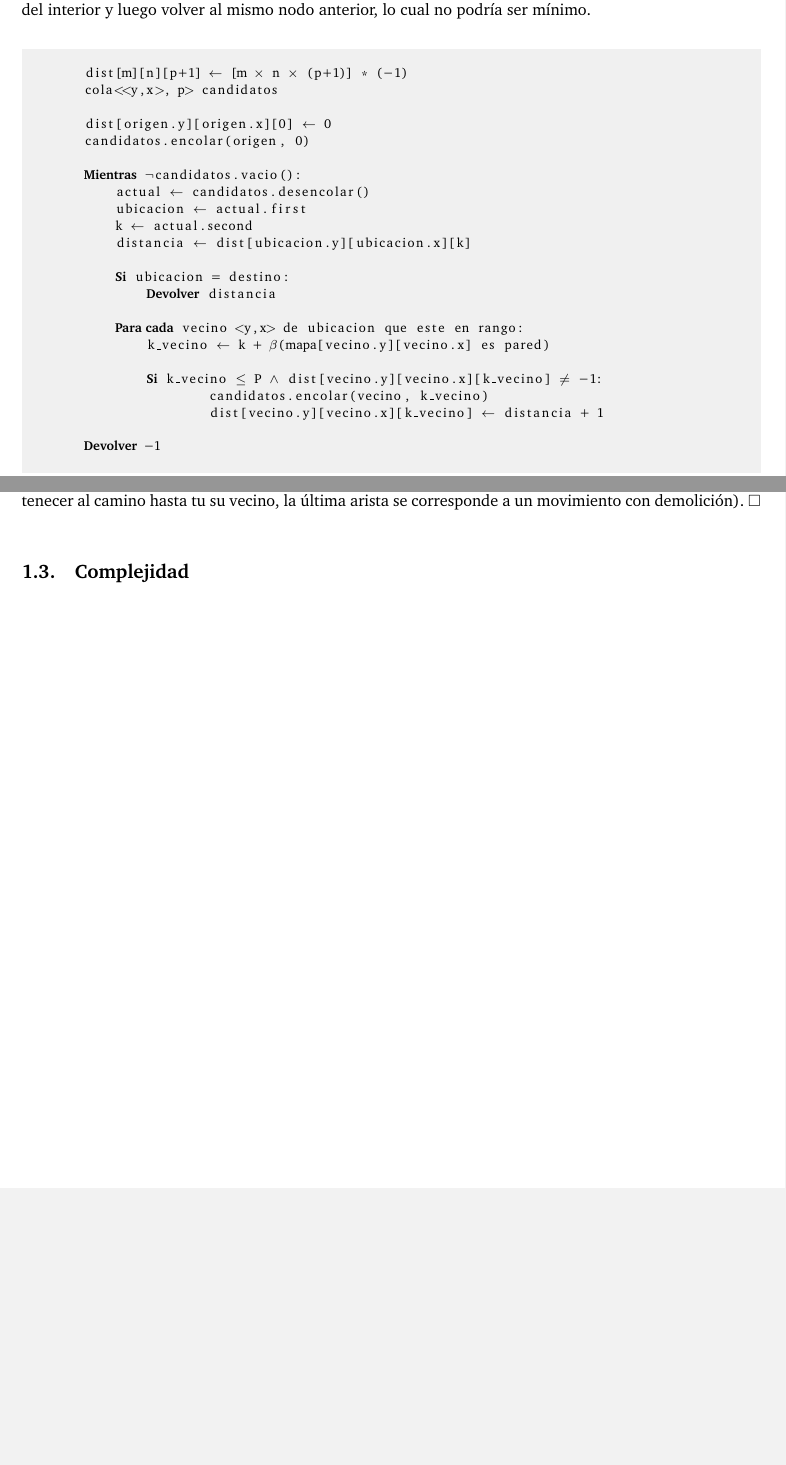
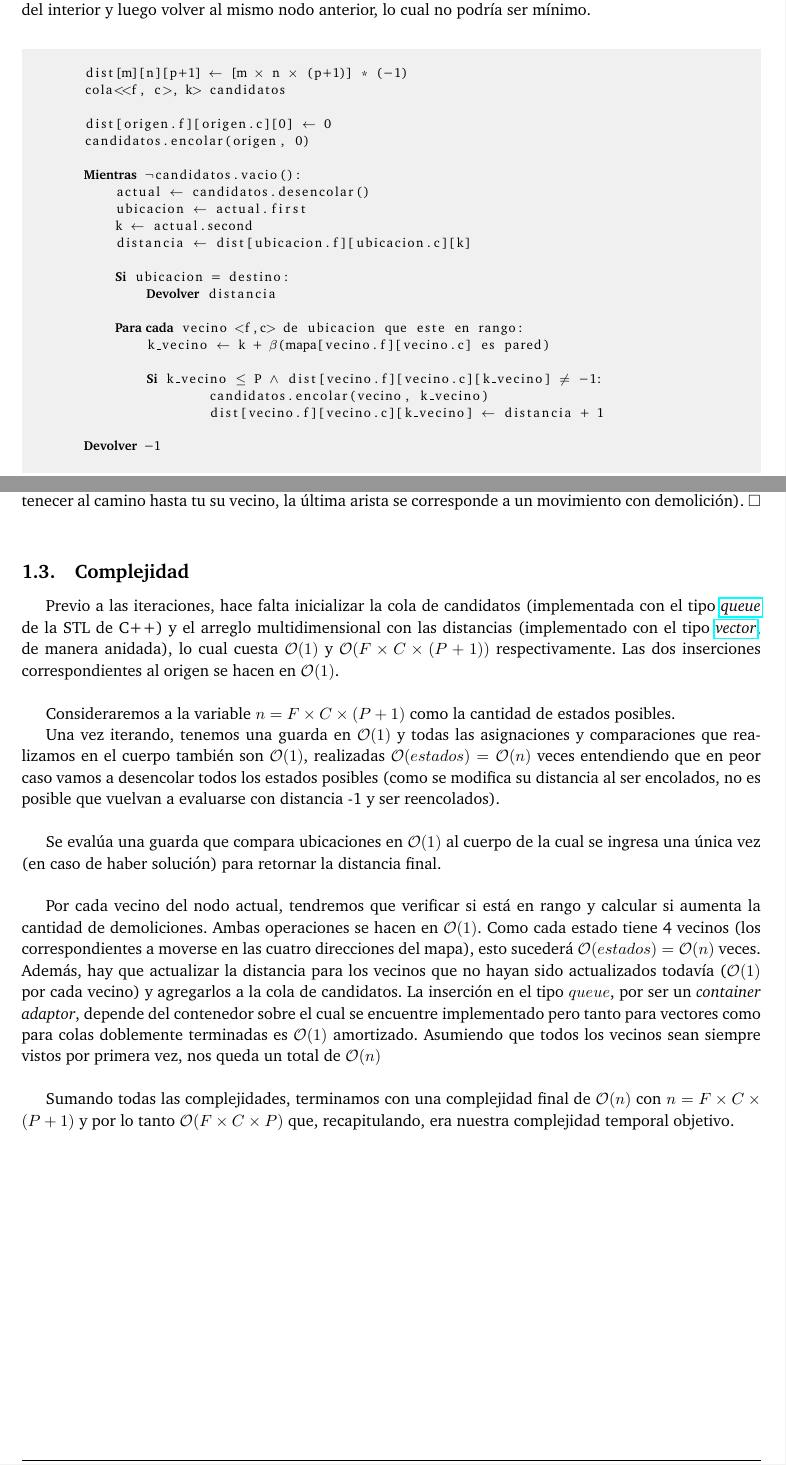
Before and after one commit to ABorgna/algo3, a LaTeX document (tp2/doc/informe.tex, which reads tp2/doc/secciones/ej1.tex): two parts of pages 5 and 7 of 10, joined at a grey line, cut so that both start at the same text, the shorter picture padded with empty space. Compiled offline with pdfLaTeX.

Commit message:
Complejidad ej1

```diff
--- a/tp2/doc/informe.tex
+++ b/tp2/doc/informe.tex
@@ -39,6 +39,7 @@
 %\usepackage{dibujitos}
 
 \usepackage{amssymb}
+\usepackage{hyperref}
 
 
 \graphicspath{ {img/} {../graph/} }
--- a/tp2/doc/secciones/ej1.tex
+++ b/tp2/doc/secciones/ej1.tex
@@ -113,26 +113,26 @@ En este pequeño ejemplo podemos ver tanto la idea de la representación en graf
     \begin{lstlisting}[caption={Pseudoc\'odigo de la resoluci\'on. En 'candidatos' se guardan los nodos tentativos que quedan por visitar. En dist se guarda la menor distancia que tienen al origen que, por iterar haciendo BFS, es la del primer camino en alcanzar dicho nodo.}]
 
         dist[m][n][p+1] $\leftarrow$ [m $\times$ n $\times$ (p+1)] * (-1)
-        cola<<y,x>, p> candidatos
+        cola<<f, c>, k> candidatos
 
-        dist[origen.y][origen.x][0] $\leftarrow$ 0
+        dist[origen.f][origen.c][0] $\leftarrow$ 0
         candidatos.encolar(origen, 0)
 
         $\textbf{Mientras}$ $\neg$candidatos.vacio():
             actual $\leftarrow$ candidatos.desencolar()
             ubicacion $\leftarrow$ actual.first
             k $\leftarrow$ actual.second
-            distancia $\leftarrow$ dist[ubicacion.y][ubicacion.x][k]
+            distancia $\leftarrow$ dist[ubicacion.f][ubicacion.c][k]
 
             $\textbf{Si}$ ubicacion = destino:
                 $\textbf{Devolver}$ distancia
 
-            $\textbf{Para cada}$ vecino <y,x> de ubicacion que este en rango:
-                k_vecino $\leftarrow$ k + $\beta$(mapa[vecino.y][vecino.x] es pared)
+            $\textbf{Para cada}$ vecino <f,c> de ubicacion que este en rango:
+                k_vecino $\leftarrow$ k + $\beta$(mapa[vecino.f][vecino.c] es pared)
 
-                $\textbf{Si}$ k_vecino $\leq$ P $\wedge$ dist[vecino.y][vecino.x][k_vecino] $\neq$ -1:
+                $\textbf{Si}$ k_vecino $\leq$ P $\wedge$ dist[vecino.f][vecino.c][k_vecino] $\neq$ -1:
                         candidatos.encolar(vecino, k_vecino)
-                        dist[vecino.y][vecino.x][k_vecino] $\leftarrow$ distancia + 1
+                        dist[vecino.f][vecino.c][k_vecino] $\leftarrow$ distancia + 1
 
         $\textbf{Devolver}$ -1
     \end{lstlisting}
@@ -178,3 +178,19 @@ En este pequeño ejemplo podemos ver tanto la idea de la representación en graf
     \\
 
 \subsection{Complejidad}
+
+    Previo a las iteraciones, hace falta inicializar la cola de candidatos (implementada con el tipo \href{http://www.cs.northwestern.edu/~riesbeck/programming/c++/stl-summary.html#queue}{\emph{queue}} de la STL de C++) y el arreglo multidimensional con las distancias (implementado con el tipo \href{http://www.cs.northwestern.edu/~riesbeck/programming/c++/stl-summary.html#vector}{\emph{vector}}, de manera anidada), lo cual cuesta  $\mathcal{O}(1)$ y  $\mathcal{O}(F\times C\times (P+1))$ respectivamente. Las dos inserciones correspondientes al origen se hacen en $\mathcal{O}(1)$.
+    \\
+
+    Consideraremos a la variable $n = F\times C\times (P+1)$ como la cantidad de estados posibles.
+
+    Una vez iterando, tenemos una guarda en $\mathcal{O}(1)$ y todas las asignaciones y comparaciones que realizamos en el cuerpo también son $\mathcal{O}(1)$, realizadas $\mathcal{O}(estados) = \mathcal{O}(n)$ veces entendiendo que en peor caso vamos a desencolar todos los estados posibles (como se modifica su distancia al ser encolados, no es posible que vuelvan a evaluarse con distancia -1 y ser reencolados).
+    \\
+
+    Se evalúa una guarda que compara ubicaciones en $\mathcal{O}(1)$ al cuerpo de la cual se ingresa una única vez (en caso de haber solución) para retornar la distancia final.
+    \\
+
+    Por cada vecino del nodo actual, tendremos que verificar si está en rango y calcular si aumenta la cantidad de demoliciones. Ambas operaciones se hacen en $\mathcal{O}(1)$. Como cada estado tiene 4 vecinos (los correspondientes a moverse en las cuatro direcciones del mapa), esto sucederá $\mathcal{O}(estados) = \mathcal{O}(n) $ veces. Además, hay que actualizar la distancia para los vecinos que no hayan sido actualizados todavía ($\mathcal{O}(1)$ por cada vecino) y agregarlos a la cola de candidatos. La inserción en el tipo $queue$, por ser un \emph{container adaptor}, depende del contenedor sobre el cual se encuentre implementado pero tanto para vectores como para colas doblemente terminadas es $\mathcal{O}(1)$ amortizado. Asumiendo que todos los vecinos sean siempre vistos por primera vez, nos queda un total de $\mathcal{O}(n)$
+    \\
+
+    Sumando todas las complejidades, terminamos con una complejidad final de $\mathcal{O}(n)$ con $n = F\times C\times (P+1)$ y por lo tanto $\mathcal{O}(F\times C\times P)$ que, recapitulando, era nuestra complejidad temporal objetivo.
```
